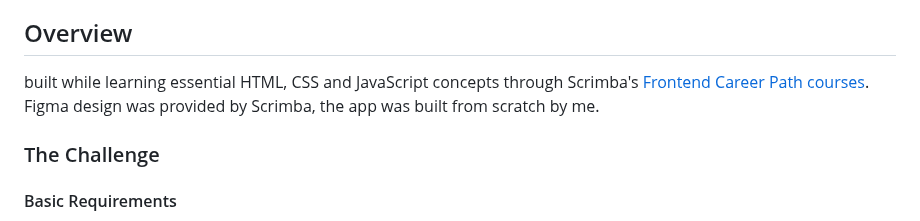
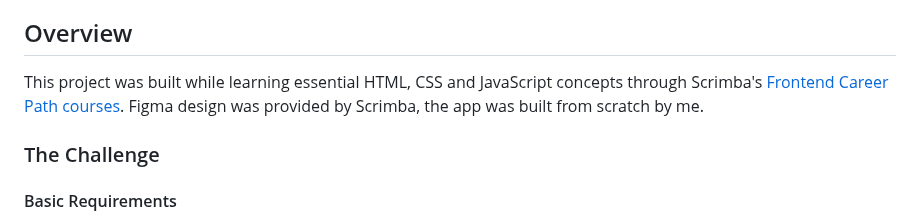
Before and after one commit to lucieyarish/learning-journal, a Markdown page: README.md, the part around the change. Rendered like a GitHub page.

```diff
--- a/README.md
+++ b/README.md
@@ -17,7 +17,7 @@ Responsive, mobile-first, learning journal website consisting of three pages: ho
 - [Acknowledgements](#acknowledgements)
 
 ## Overview
-built while learning essential HTML, CSS and JavaScript concepts through Scrimba's [Frontend Career Path courses](https://scrimba.com/learn/frontend). Figma design was provided by Scrimba, the app was built from scratch by me.
+This project was built while learning essential HTML, CSS and JavaScript concepts through Scrimba's [Frontend Career Path courses](https://scrimba.com/learn/frontend). Figma design was provided by Scrimba, the app was built from scratch by me.
 
 ### The Challenge
 #### Basic Requirements
```
